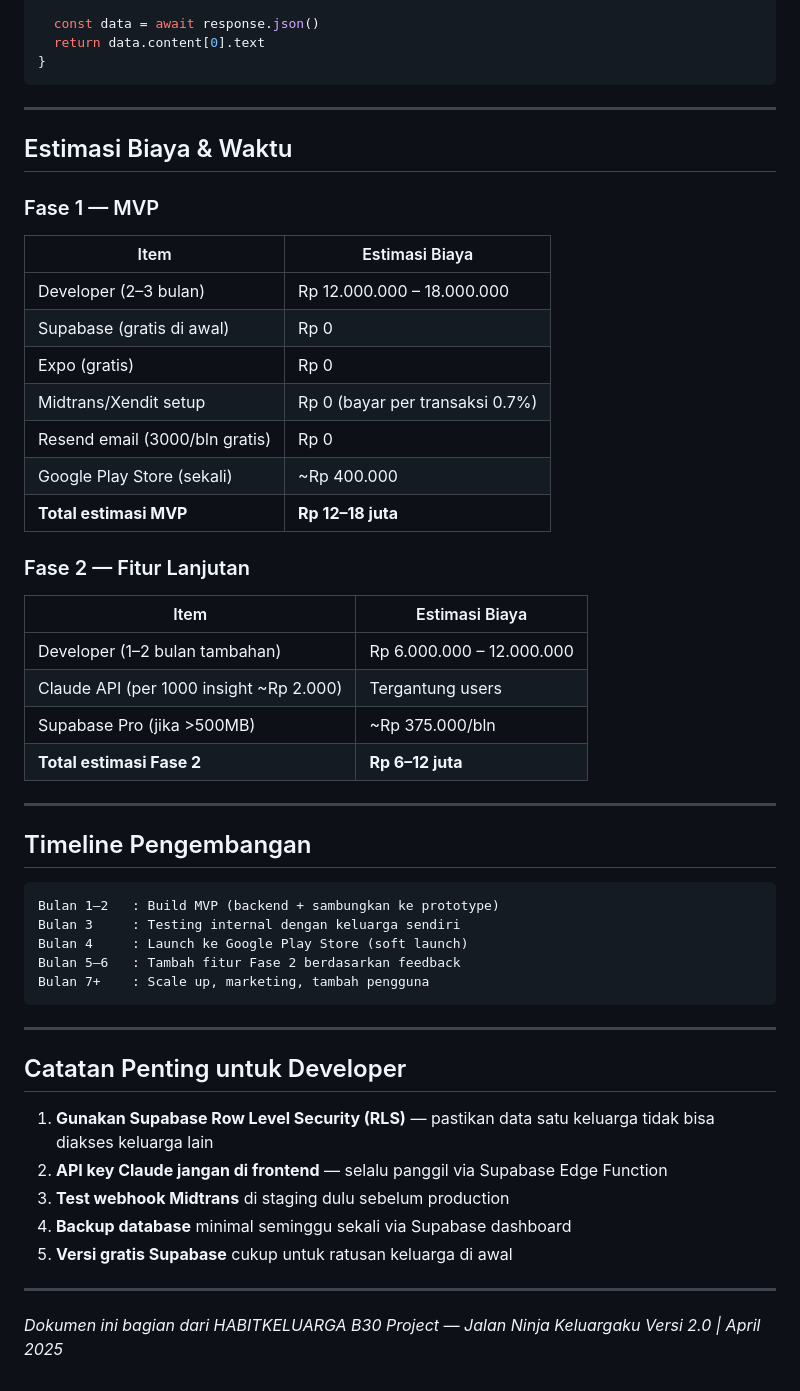
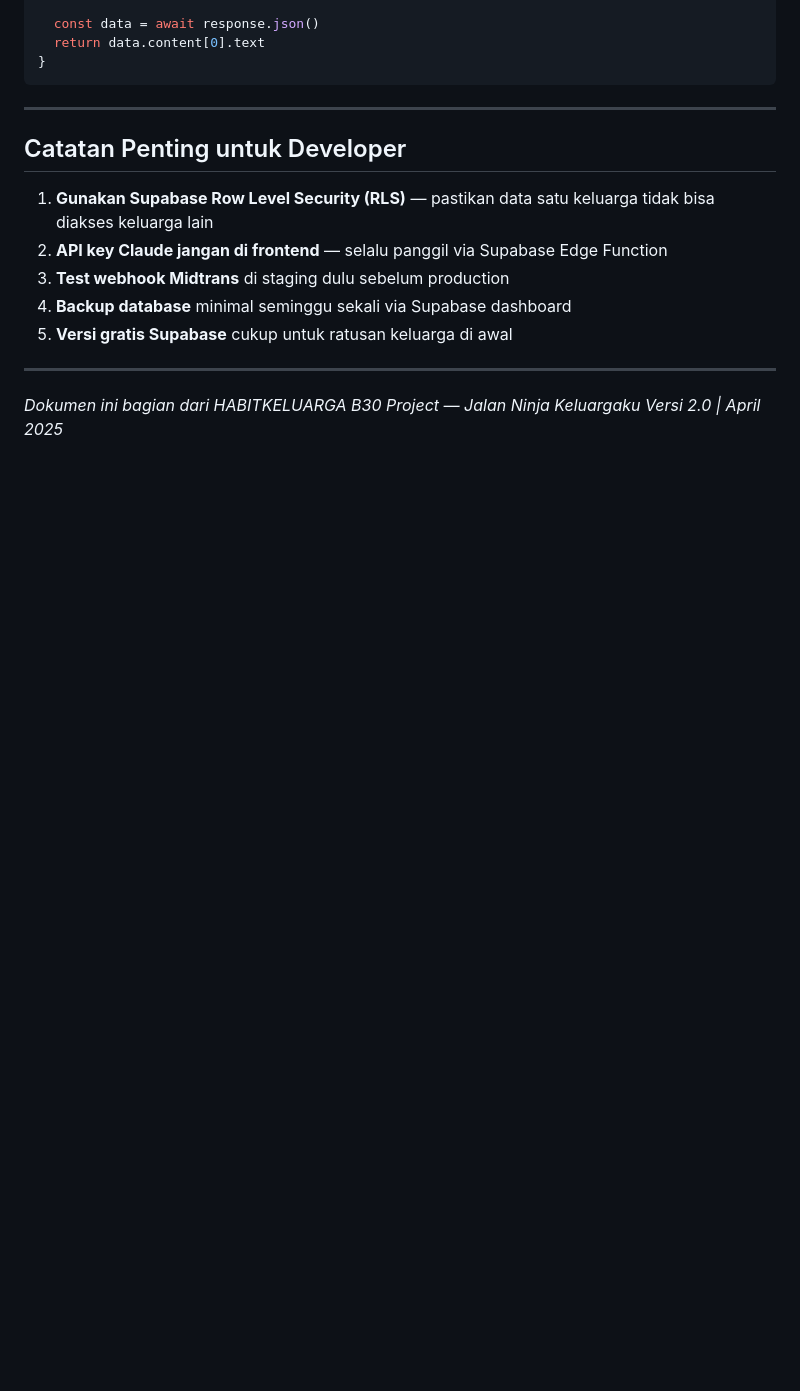
Before and after one commit to Rudy-rh/habitkeluarga-b30, a Markdown page: BACKEND_PLAN.md, the part around the change. GitHub-like rendering; blank space fills up the shorter version.

````diff
--- a/BACKEND_PLAN.md
+++ b/BACKEND_PLAN.md
@@ -313,42 +313,6 @@ async function generateFamilyInsights(familyData) {
 
 ---
 
-## Estimasi Biaya & Waktu
-
-### Fase 1 — MVP
-
-| Item | Estimasi Biaya |
-|------|---------------|
-| Developer (2–3 bulan) | Rp 12.000.000 – 18.000.000 |
-| Supabase (gratis di awal) | Rp 0 |
-| Expo (gratis) | Rp 0 |
-| Midtrans/Xendit setup | Rp 0 (bayar per transaksi 0.7%) |
-| Resend email (3000/bln gratis) | Rp 0 |
-| Google Play Store (sekali) | ~Rp 400.000 |
-| **Total estimasi MVP** | **Rp 12–18 juta** |
-
-### Fase 2 — Fitur Lanjutan
-
-| Item | Estimasi Biaya |
-|------|---------------|
-| Developer (1–2 bulan tambahan) | Rp 6.000.000 – 12.000.000 |
-| Claude API (per 1000 insight ~Rp 2.000) | Tergantung users |
-| Supabase Pro (jika >500MB) | ~Rp 375.000/bln |
-| **Total estimasi Fase 2** | **Rp 6–12 juta** |
-
----
-
-## Timeline Pengembangan
-
-```
-Bulan 1–2   : Build MVP (backend + sambungkan ke prototype)
-Bulan 3     : Testing internal dengan keluarga sendiri
-Bulan 4     : Launch ke Google Play Store (soft launch)
-Bulan 5–6   : Tambah fitur Fase 2 berdasarkan feedback
-Bulan 7+    : Scale up, marketing, tambah pengguna
-```
-
----
 
 ## Catatan Penting untuk Developer
 
````
